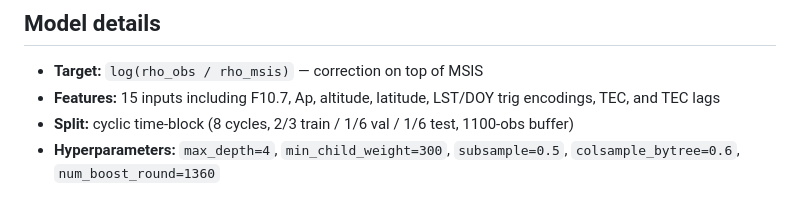
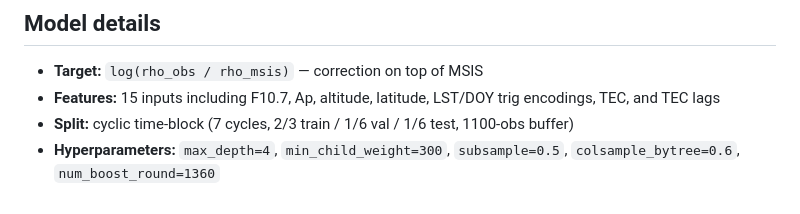
Before and after one commit to lotteat11/ML_TND, a Markdown page: README.md, the part around the change. Rendered like a GitHub page.

Commit message:
Update  README

```diff
--- a/README.md
+++ b/README.md
@@ -138,5 +138,5 @@ All paths are defined as constants in [`paths.py`](paths.py). Actual filenames a
 
 - **Target:** `log(rho_obs / rho_msis)` — correction on top of MSIS
 - **Features:** 15 inputs including F10.7, Ap, altitude, latitude, LST/DOY trig encodings, TEC, and TEC lags
-- **Split:** cyclic time-block (8 cycles, 2/3 train / 1/6 val / 1/6 test, 1100-obs buffer)
+- **Split:** cyclic time-block (7 cycles, 2/3 train / 1/6 val / 1/6 test, 1100-obs buffer)
 - **Hyperparameters:** `max_depth=4`, `min_child_weight=300`, `subsample=0.5`, `colsample_bytree=0.6`, `num_boost_round=1360`
```
